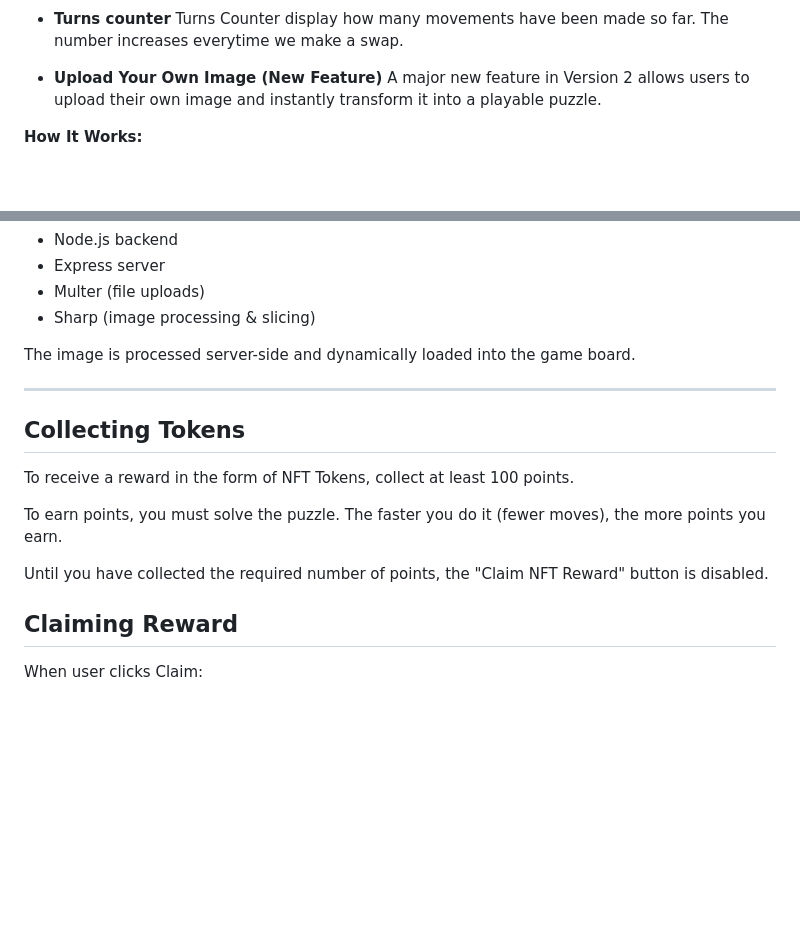
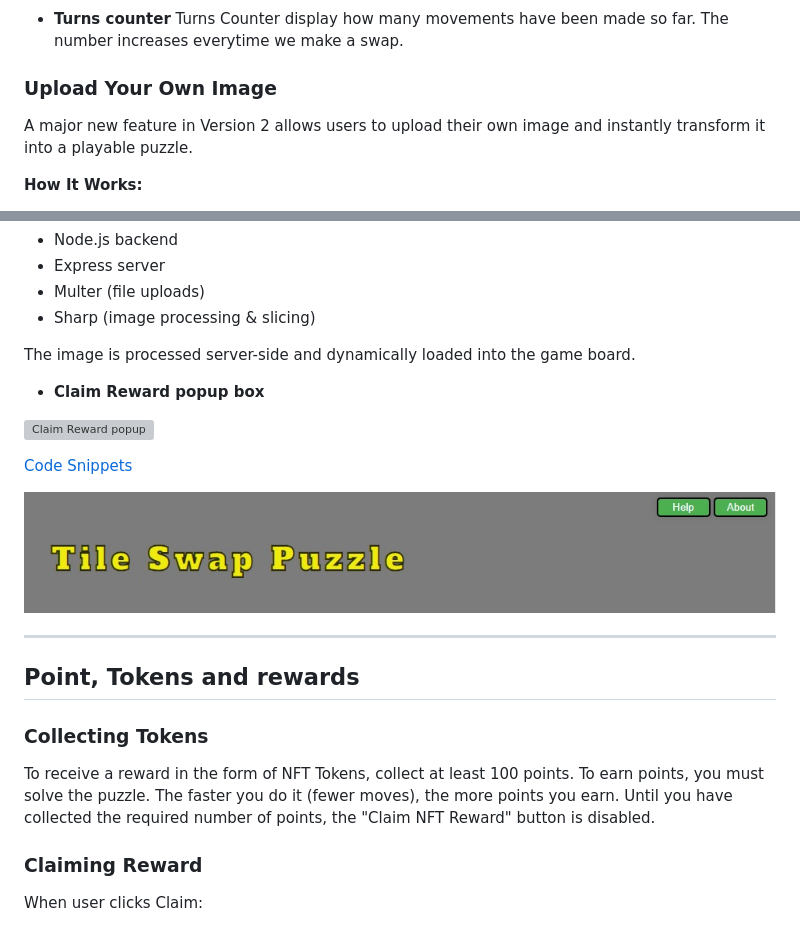
Before and after one commit to TomaszWoloszyn983/swap-puzzle-game, a Markdown page: readme.md, 2 parts joined by grey strips. Drawn GitHub-style; blank space fills up the shorter version; grey boxes are pictures that could not be loaded.

```diff
--- a/readme.md
+++ b/readme.md
@@ -111,7 +102,8 @@ The game uses Drag and Drop functionality to click selected tile to drag it and
 
   * **Turns counter** Turns Counter display how many movements have been made so far. The number increases everytime we make a swap.
 
-  * **Upload Your Own Image (New Feature)** A major new feature in Version 2 allows users to upload their own image and instantly transform it into a playable puzzle.
+### Upload Your Own Image
+A major new feature in Version 2 allows users to upload their own image and instantly transform it into a playable puzzle.
 
   **How It Works:**
 1. Click Upload Image
@@ -141,18 +133,25 @@ The upload form appears inside a modal popup for improved UI experience.
 
 The image is processed server-side and dynamically loaded into the game board.
 
+* **Claim Reward popup box**
+
+![Claim Reward popup](documentation/images/claim_reward_popup.png)
+
+[Code Snippets](codesnippets.md#get-reward-popup-box)
+
+![Navigation image](documentation/images/puzzle_nav_bar.jpg)
+
 
 ---
 
-## Collecting Tokens
+## Point, Tokens and rewards
 
+### Collecting Tokens
 To receive a reward in the form of NFT Tokens, collect at least 100 points.
-
 To earn points, you must solve the puzzle. The faster you do it (fewer moves), the more points you earn.
-
 Until you have collected the required number of points, the "Claim NFT Reward" button is disabled.
 
-## Claiming Reward
+### Claiming Reward
 
 When user clicks Claim:
 1. Check balance ≥ threshold (e.g. 100)
```
Also changed, not shown: other parts of readme.md (+25 -44 lines).
